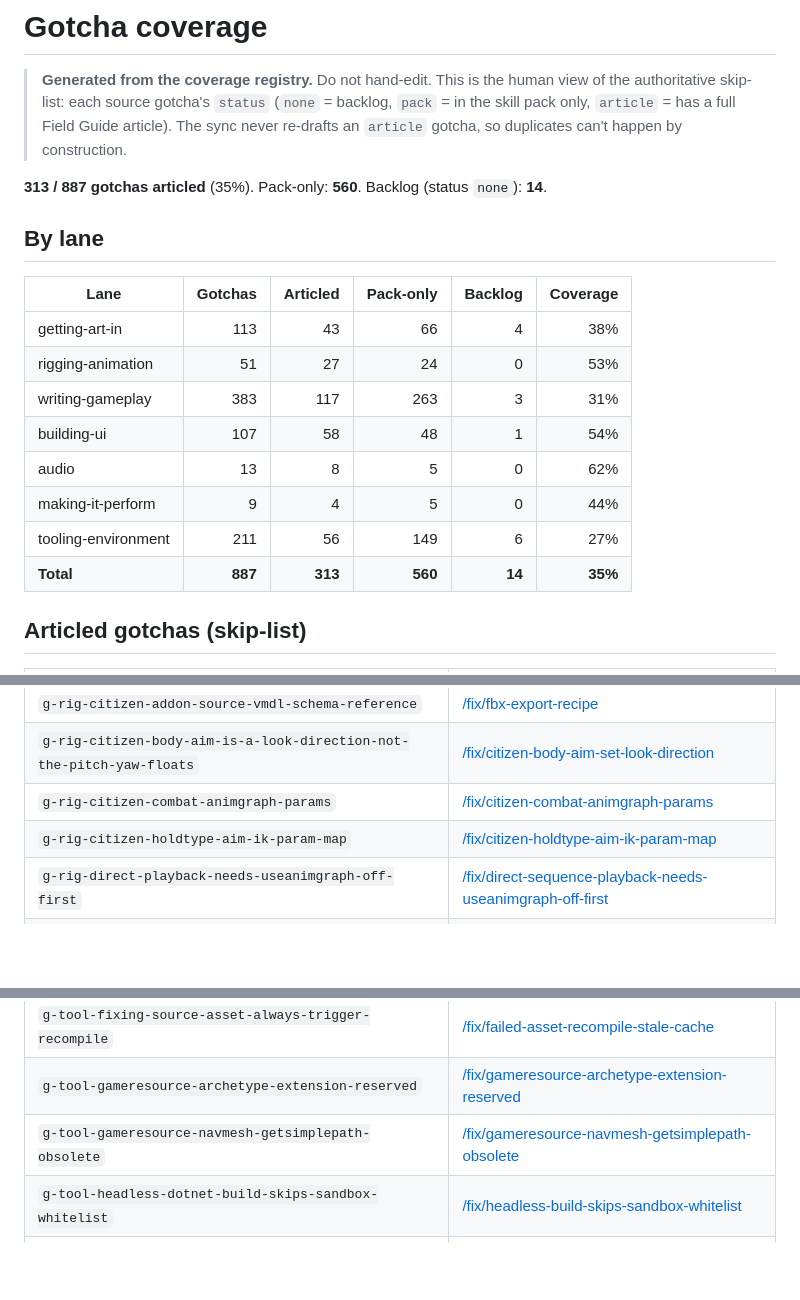
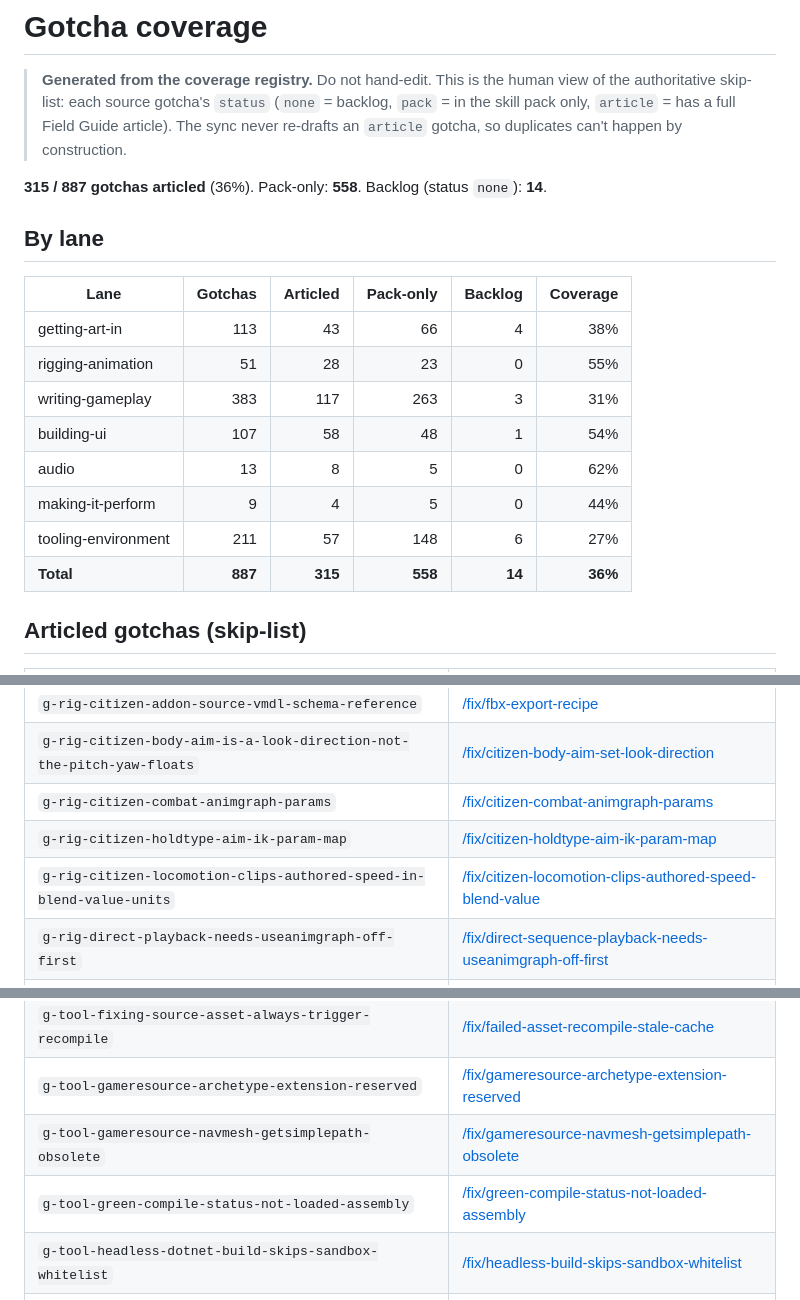
Before and after one commit to S-box-Field-Guide/agent-kit, a Markdown page: coverage.md, 3 parts joined by grey strips. Rendered like a GitHub page; blank space fills up the shorter version.

Commit message:
sync: mirror coverage.md from field-guide main (knowledge-sync 2026-08-24, 2 new articles)

```diff
--- a/coverage.md
+++ b/coverage.md
@@ -5,20 +5,20 @@
 > in the skill pack only, `article` = has a full Field Guide article). The sync never
 > re-drafts an `article` gotcha, so duplicates can't happen by construction.
 
-**313 / 887 gotchas articled** (35%). Pack-only: **560**. Backlog (status `none`): **14**.
+**315 / 887 gotchas articled** (36%). Pack-only: **558**. Backlog (status `none`): **14**.
 
 ## By lane
 
 | Lane | Gotchas | Articled | Pack-only | Backlog | Coverage |
 |---|--:|--:|--:|--:|--:|
 | getting-art-in | 113 | 43 | 66 | 4 | 38% |
-| rigging-animation | 51 | 27 | 24 | 0 | 53% |
+| rigging-animation | 51 | 28 | 23 | 0 | 55% |
 | writing-gameplay | 383 | 117 | 263 | 3 | 31% |
 | building-ui | 107 | 58 | 48 | 1 | 54% |
 | audio | 13 | 8 | 5 | 0 | 62% |
 | making-it-perform | 9 | 4 | 5 | 0 | 44% |
-| tooling-environment | 211 | 56 | 149 | 6 | 27% |
-| **Total** | **887** | **313** | **560** | **14** | **35%** |
+| tooling-environment | 211 | 57 | 148 | 6 | 27% |
+| **Total** | **887** | **315** | **558** | **14** | **36%** |
 
 ## Articled gotchas (skip-list)
 
@@ -208,6 +208,7 @@
 | `g-rig-citizen-body-aim-is-a-look-direction-not-the-pitch-yaw-floats` | [/fix/citizen-body-aim-set-look-direction](https://sboxguide.dev/fix/citizen-body-aim-set-look-direction) |
 | `g-rig-citizen-combat-animgraph-params` | [/fix/citizen-combat-animgraph-params](https://sboxguide.dev/fix/citizen-combat-animgraph-params) |
 | `g-rig-citizen-holdtype-aim-ik-param-map` | [/fix/citizen-holdtype-aim-ik-param-map](https://sboxguide.dev/fix/citizen-holdtype-aim-ik-param-map) |
+| `g-rig-citizen-locomotion-clips-authored-speed-in-blend-value-units` | [/fix/citizen-locomotion-clips-authored-speed-blend-value](https://sboxguide.dev/fix/citizen-locomotion-clips-authored-speed-blend-value) |
 | `g-rig-direct-playback-needs-useanimgraph-off-first` | [/fix/direct-sequence-playback-needs-useanimgraph-off-first](https://sboxguide.dev/fix/direct-sequence-playback-needs-useanimgraph-off-first) |
 | `g-rig-hyphen-in-sequence-name-is-dropped-by-the-model-compiler` | [/fix/hyphen-in-sequence-name-dropped-by-model-compiler](https://sboxguide.dev/fix/hyphen-in-sequence-name-dropped-by-model-compiler) |
 | `g-rig-mixamo-mocap-retargets-onto-npc-lane` | [/fix/mixamo-retarget-custom-rig](https://sboxguide.dev/fix/mixamo-retarget-custom-rig) |
@@ -241,6 +242,7 @@
 | `g-tool-fixing-source-asset-always-trigger-recompile` | [/fix/failed-asset-recompile-stale-cache](https://sboxguide.dev/fix/failed-asset-recompile-stale-cache) |
 | `g-tool-gameresource-archetype-extension-reserved` | [/fix/gameresource-archetype-extension-reserved](https://sboxguide.dev/fix/gameresource-archetype-extension-reserved) |
 | `g-tool-gameresource-navmesh-getsimplepath-obsolete` | [/fix/gameresource-navmesh-getsimplepath-obsolete](https://sboxguide.dev/fix/gameresource-navmesh-getsimplepath-obsolete) |
+| `g-tool-green-compile-status-not-loaded-assembly` | [/fix/green-compile-status-not-loaded-assembly](https://sboxguide.dev/fix/green-compile-status-not-loaded-assembly) |
 | `g-tool-headless-dotnet-build-skips-sandbox-whitelist` | [/fix/headless-build-skips-sandbox-whitelist](https://sboxguide.dev/fix/headless-build-skips-sandbox-whitelist) |
 | `g-tool-host-project-cannot-compile-library-mounted-scenes` | [/fix/host-project-library-scene-compile-failure](https://sboxguide.dev/fix/host-project-library-scene-compile-failure) |
 | `g-tool-hotload-csharp-edits-apply` | [/fix/editor-hotload-expectations](https://sboxguide.dev/fix/editor-hotload-expectations) |
```
Also changed, not shown: other parts of coverage.md (+0 -2 lines).
